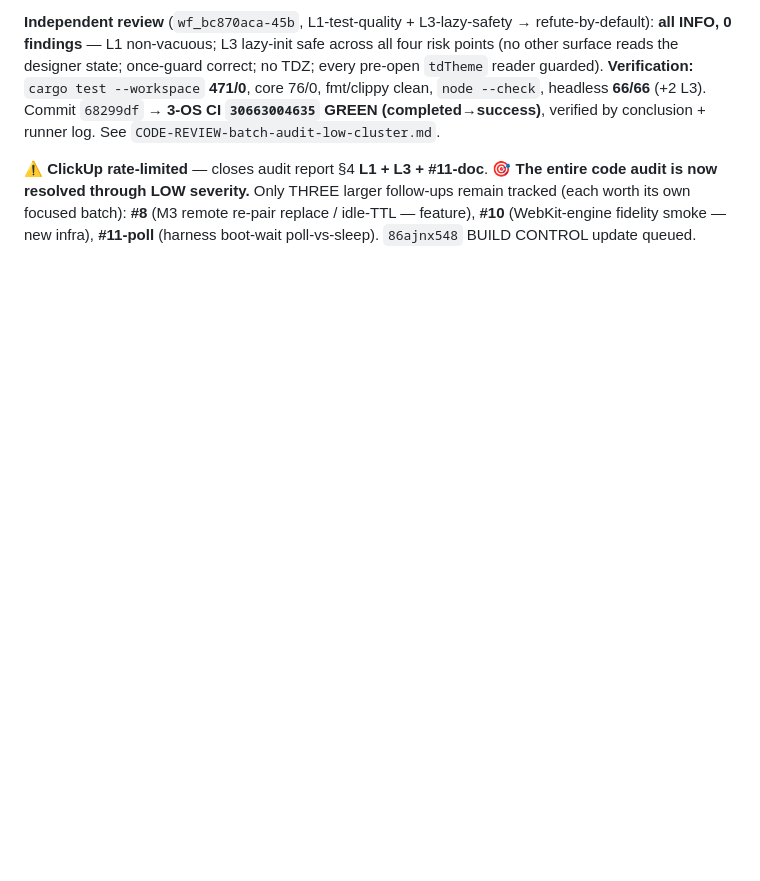
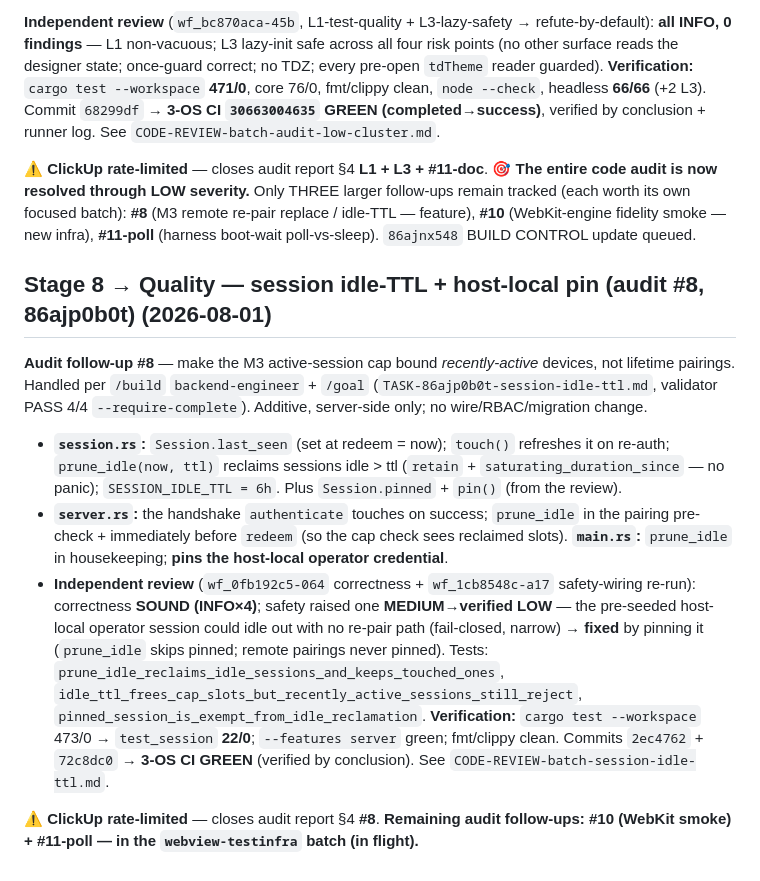
Before and after one commit to First-Pavilion/selahcue, a Markdown page: docs/delivery/BUILD_STATE.md, the part around the change. GitHub-like rendering; blank space fills up the shorter version.

```diff
--- a/docs/delivery/BUILD_STATE.md
+++ b/docs/delivery/BUILD_STATE.md
@@ -566,3 +566,12 @@ Commit `0e91f55` → **3-OS CI `30651447222` GREEN** (completed→success, 11/11
 **Independent review** (`wf_bc870aca-45b`, L1-test-quality + L3-lazy-safety → refute-by-default): **all INFO, 0 findings** — L1 non-vacuous; L3 lazy-init safe across all four risk points (no other surface reads the designer state; once-guard correct; no TDZ; every pre-open `tdTheme` reader guarded). **Verification:** `cargo test --workspace` **471/0**, core 76/0, fmt/clippy clean, `node --check`, headless **66/66** (+2 L3). Commit `68299df` → **3-OS CI `30663004635` GREEN (completed→success)**, verified by conclusion + runner log. See `CODE-REVIEW-batch-audit-low-cluster.md`.
 
 **⚠ ClickUp rate-limited** — closes audit report §4 **L1 + L3 + #11-doc**. 🎯 **The entire code audit is now resolved through LOW severity.** Only THREE larger follow-ups remain tracked (each worth its own focused batch): **#8** (M3 remote re-pair replace / idle-TTL — feature), **#10** (WebKit-engine fidelity smoke — new infra), **#11-poll** (harness boot-wait poll-vs-sleep). `86ajnx548` BUILD CONTROL update queued.
+
+## Stage 8 → Quality — session idle-TTL + host-local pin (audit #8, 86ajp0b0t) (2026-08-01)
+
+**Audit follow-up #8** — make the M3 active-session cap bound *recently-active* devices, not lifetime pairings. Handled per `/build` `backend-engineer` + `/goal` (`TASK-86ajp0b0t-session-idle-ttl.md`, validator PASS 4/4 `--require-complete`). Additive, server-side only; no wire/RBAC/migration change.
+- **`session.rs`:** `Session.last_seen` (set at redeem = now); `touch()` refreshes it on re-auth; `prune_idle(now, ttl)` reclaims sessions idle > ttl (`retain` + `saturating_duration_since` — no panic); `SESSION_IDLE_TTL = 6h`. Plus `Session.pinned` + `pin()` (from the review).
+- **`server.rs`:** the handshake `authenticate` touches on success; `prune_idle` in the pairing pre-check + immediately before `redeem` (so the cap check sees reclaimed slots). **`main.rs`:** `prune_idle` in housekeeping; **pins the host-local operator credential**.
+- **Independent review** (`wf_0fb192c5-064` correctness + `wf_1cb8548c-a17` safety-wiring re-run): correctness **SOUND (INFO×4)**; safety raised one **MEDIUM→verified LOW** — the pre-seeded host-local operator session could idle out with no re-pair path (fail-closed, narrow) → **fixed** by pinning it (`prune_idle` skips pinned; remote pairings never pinned). Tests: `prune_idle_reclaims_idle_sessions_and_keeps_touched_ones`, `idle_ttl_frees_cap_slots_but_recently_active_sessions_still_reject`, `pinned_session_is_exempt_from_idle_reclamation`. **Verification:** `cargo test --workspace` 473/0 → `test_session` **22/0**; `--features server` green; fmt/clippy clean. Commits `2ec4762` + `72c8dc0` → **3-OS CI GREEN** (verified by conclusion). See `CODE-REVIEW-batch-session-idle-ttl.md`.
+
+**⚠ ClickUp rate-limited** — closes audit report §4 **#8**. **Remaining audit follow-ups: #10 (WebKit smoke) + #11-poll — in the `webview-testinfra` batch (in flight).**
```
Also changed, not shown: docs/delivery/CODE-REVIEW-batch-session-idle-ttl.md (added, +34 -0 lines), 1 other file.
